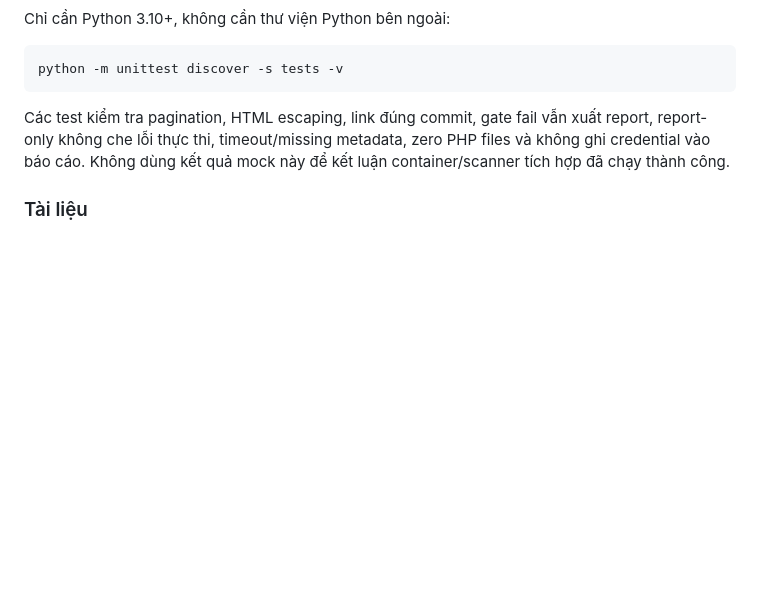
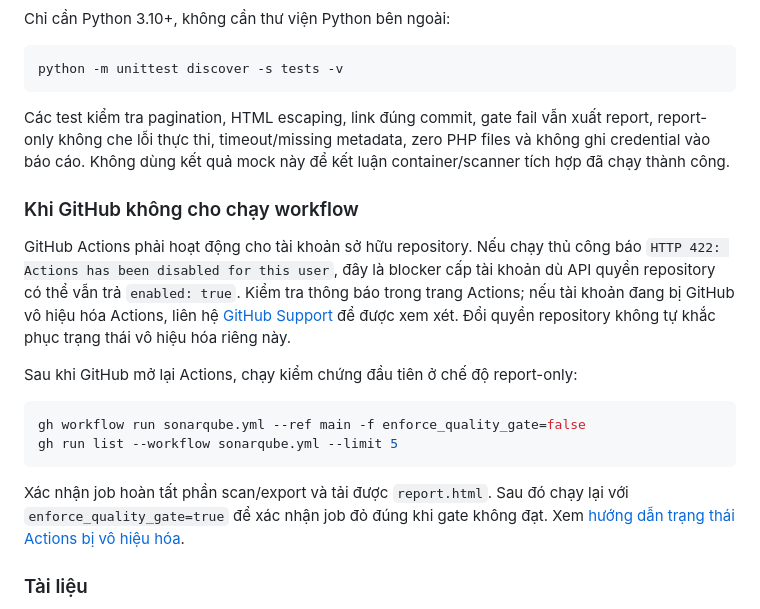
Before and after one commit to wtfwhoyouare/PTIT-DevOps-Draft, a Markdown page: README.md, the part around the change. Rendered like a GitHub page; blank space fills up the shorter version.

Commit message:
Document account-level Actions blocker and verification steps

````diff
--- a/README.md
+++ b/README.md
@@ -120,6 +120,26 @@ xuất report, report-only không che lỗi thực thi, timeout/missing metadata
 zero PHP files và không ghi credential vào báo cáo. Không dùng kết quả mock
 này để kết luận container/scanner tích hợp đã chạy thành công.
 
+### Khi GitHub không cho chạy workflow
+
+GitHub Actions phải hoạt động cho tài khoản sở hữu repository. Nếu chạy thủ công
+báo `HTTP 422: Actions has been disabled for this user`, đây là blocker cấp tài
+khoản dù API quyền repository có thể vẫn trả `enabled: true`. Kiểm tra thông báo
+trong trang Actions; nếu tài khoản đang bị GitHub vô hiệu hóa Actions, liên hệ
+[GitHub Support](https://support.github.com/) để được xem xét. Đổi quyền repository
+không tự khắc phục trạng thái vô hiệu hóa riêng này.
+
+Sau khi GitHub mở lại Actions, chạy kiểm chứng đầu tiên ở chế độ report-only:
+
+```powershell
+gh workflow run sonarqube.yml --ref main -f enforce_quality_gate=false
+gh run list --workflow sonarqube.yml --limit 5
+```
+
+Xác nhận job hoàn tất phần scan/export và tải được `report.html`. Sau đó chạy
+lại với `enforce_quality_gate=true` để xác nhận job đỏ đúng khi gate không đạt.
+Xem [hướng dẫn trạng thái Actions bị vô hiệu hóa](https://docs.github.com/en/repositories/managing-your-repositorys-settings-and-features/enabling-features-for-your-repository/managing-github-actions-settings-for-a-repository).
+
 ### Tài liệu
 
 - [SonarQube Docker evaluation](https://docs.sonarsource.com/sonarqube-community-build/try-out-sonarqube)
````
